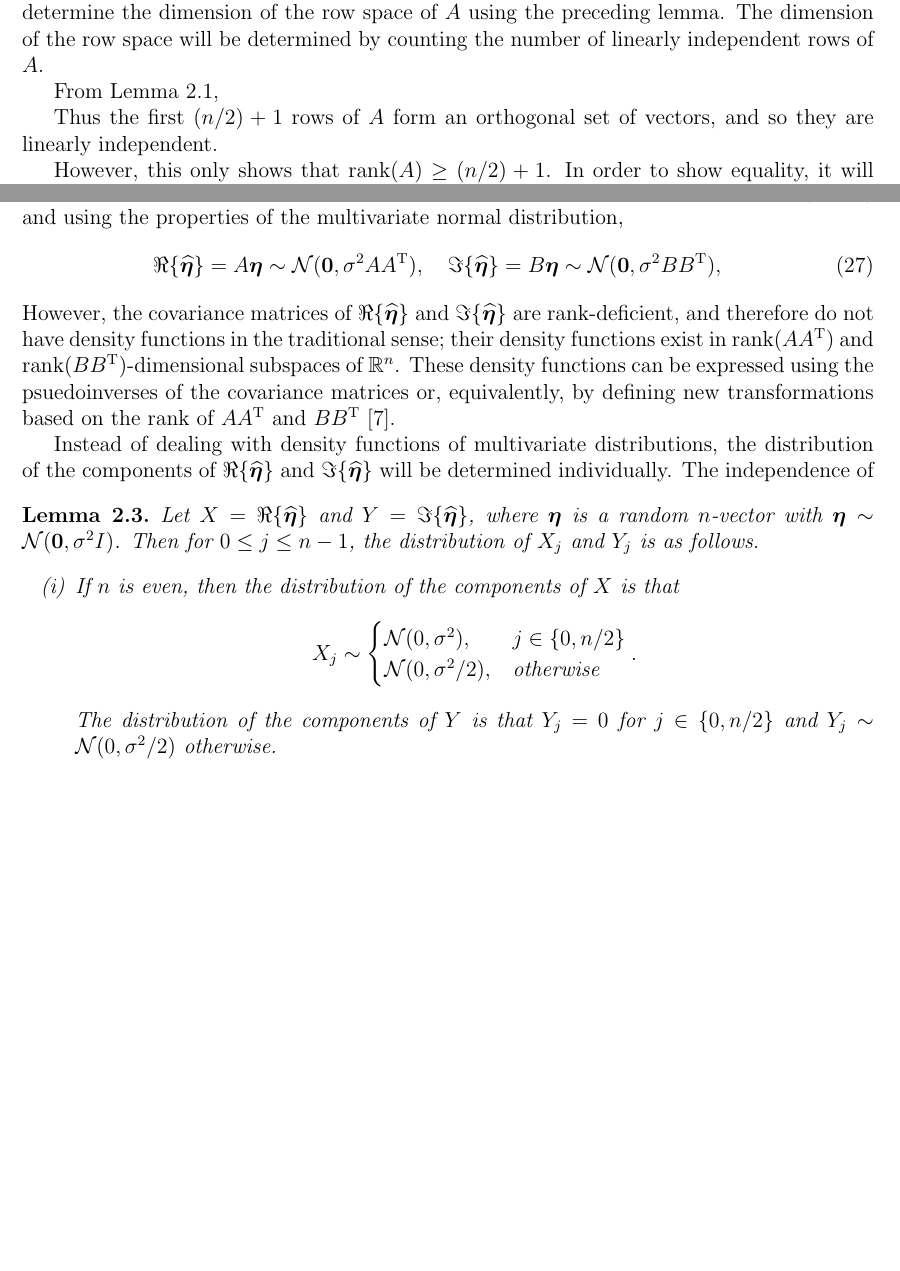
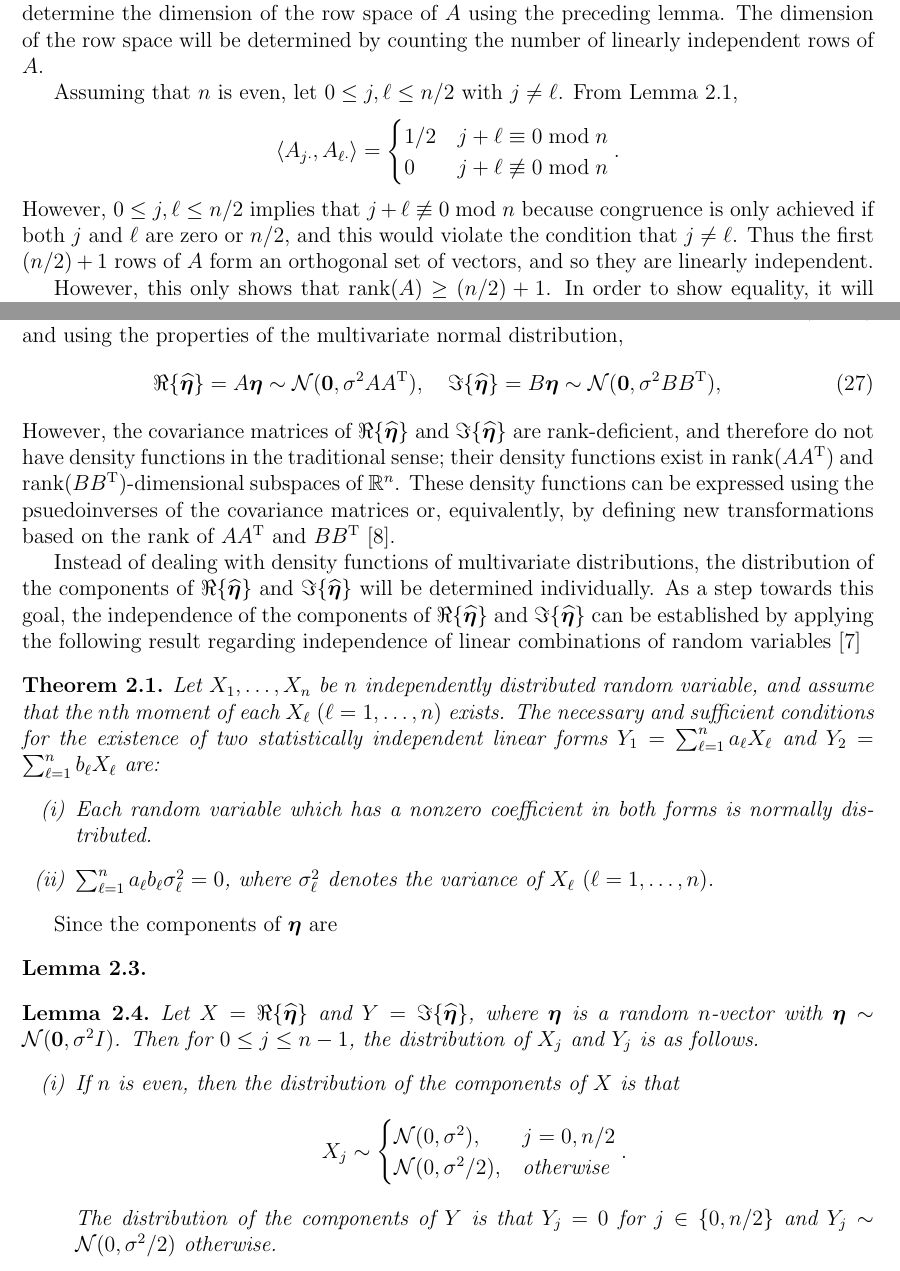
Before and after one commit to mjbyrne2/Parameter-Estimation, a LaTeX document (Parameter-Estimation.tex): two parts of pages 13 and 14 of 33 before the commit and two parts of pages 13 and 14 of 34 after it, joined at a grey line, cut so that both start at the same text, the shorter picture padded with empty space. Compiled offline with pdfLaTeX.

Commit message:
Updated Bib and TeX files
Added an article citation to Bib file about linear combinations of random variables, and added the corresponding theorem to the TeX file.

```diff
--- a/Parameter-Estimation.tex
+++ b/Parameter-Estimation.tex
@@ -397,10 +397,12 @@ There are some important consequences of this lemma. First, it shows that while
 Let $A$ and $B$ be the real and imaginary parts, respectively, of the $n \times n$ DFT matrix. If $n$ is even, then $\rank(A) = (n/2)+1$ and $\rank(B) = (n/2)-1$. If $n$ is odd, then $\rank(A) = (n+1)/2$ and $\rank(B) = (n-1)/2$.
 \begin{proof}
 Let the matrices $A$, and $B$ be as required. By applying various properties of the rank of a matrix, all of the effort can be dedicated to finding the rank of $A$. Since the rank of a matrix is equal to the dimension of the row space, the approach that will be taken is to determine the dimension of the row space of $A$ using the preceding lemma. The dimension of the row space will be determined by counting the number of linearly independent rows of $A$. \par
-From Lemma \ref{lem:Inner products},
-
-
-Thus the first $(n/2)+1$ rows of $A$ form an orthogonal set of vectors, and so they are linearly independent. \par
+Assuming that $n$ is even, let $0 \leq j,\ell \leq n/2$ with $j \neq \ell$. From Lemma \ref{lem:Inner products},
+\[\langle A_{j\cdot},A_{\ell\cdot}\rangle = \begin{cases}
+1/2 & j+\ell \equiv 0 \bmod n \\
+0 & j+\ell \not\equiv 0 \bmod n
+\end{cases}.\]
+However, $0 \leq j,\ell \leq n/2$ implies that $j+\ell \not\equiv 0 \bmod n$ because congruence is only achieved if both $j$ and $\ell$ are zero or $n/2$, and this would violate the condition that $j \neq \ell$. Thus the first $(n/2)+1$ rows of $A$ form an orthogonal set of vectors, and so they are linearly independent. \par
 However, this only shows that $\rank(A) \geq (n/2)+1$. In order to show equality, it will now be shown that the remaining $(n/2)-1$ rows of $A$ are copies of preceding rows. Let $0 \leq j \leq n/2$, and consider row $\ell = n - j$. From \eqref{eq:Components Re(F) and Im(F)} and the parity of cosine, the components of row $\ell$ are
 \[A_{\ell{k}} = \frac{1}{\sqrt{n}}\cos\left(\frac{-2\pi{\ell{k}}}{n}\right) = \frac{1}{\sqrt{n}}\cos\left(\frac{-2\pi{(n-j){k}}}{n}\right) = \frac{1}{\sqrt{n}}\cos\left(\frac{-2\pi{jk}}{n} + 2\pi{k}\right).\]
 Since the column index $k$ is an integer, the periodicity of cosine gives $A_{\ell{k}} = A_{jk}$. Thus rows $j$ and $n-j$ of the matrix $A$ are the same for all $0 \leq j \leq n/2$, and therefore $\rank(A) = (n/2)+1$.  The argument that $\rank(A) = (n+1)/2$ for odd $n$ is identical with the exception that $j$ and $\ell$ are restricted so $j \neq \ell$ and $0 \leq j,\ell \leq (n-1)/2$. \par
@@ -418,7 +420,23 @@ The rank deficiency of $A$ and $B$ have statistical significance as well.  Given
 \label{eq:Real and imaginary distributions}
 \end{equation}
 However, the covariance matrices of $\Re\{\widehat{\noise}\}$ and $\Im\{\widehat{\noise}\}$ are rank-deficient, and therefore do not have density functions in the traditional sense; their density functions exist in $\rank(AA^\trans)$ and $\rank(BB^\trans)$-dimensional subspaces of $\mathbb{R}^n$. These density functions can be expressed using the psuedoinverses of the covariance matrices or, equivalently, by defining new transformations based on the rank of $AA^\trans$ and $BB^\trans$ \cite{Rao1973}. \par
-Instead of dealing with density functions of multivariate distributions, the distribution of the components of $\Re\{\widehat{\noise}\}$ and $\Im\{\widehat{\noise}\}$ will be determined individually. The independence of
+Instead of dealing with density functions of multivariate distributions, the distribution of the components of $\Re\{\widehat{\noise}\}$ and $\Im\{\widehat{\noise}\}$ will be determined individually. As a step towards this goal, the independence of the components of $\Re\{\widehat{\noise}\}$ and $\Im\{\widehat{\noise}\}$ can be established by applying the following result regarding independence of linear combinations of random variables \cite{LukacsKing}
+
+\begin{theorem}
+\label{thm:Independence Theorem}
+Let $X_1,\ldots,X_n$ be $n$ independently distributed random variable, and assume that the $n$th moment of each $X_{\ell}$ $(\ell = 1,\ldots,n)$ exists. The necessary and sufficient conditions for the existence of two statistically independent linear forms $Y_1 = \sum_{\ell=1}^n a_{\ell}X_{\ell}$ and $Y_2 = \sum_{\ell=1}^n b_{\ell}X_{\ell}$ are:
+\begin{enumerate}[label=(\roman*)]
+\item Each random variable which has a nonzero coefficient in both forms is normally distributed.
+\item $\sum_{\ell=1}^n a_{\ell}b_{\ell}\sigma_{\ell}^2 = 0$, where $\sigma_{\ell}^2$ denotes the variance of $X_{\ell}$ $(\ell = 1,\ldots,n)$.
+\end{enumerate}
+\end{theorem}
+
+Since the components of $\noise$ are
+
+\begin{lemma}
+\label{lem:App of Ind Thm}
+
+\end{lemma}
 
 \begin{lemma}
 \label{lem:Component distributions}
@@ -426,7 +444,7 @@ Let $X = \Re\{\widehat{\noise}\}$ and $Y = \Im\{\widehat{\noise}\}$, where $\noi
 \begin{enumerate}[label=(\roman*)]
 \item If $n$ is even, then the distribution of the components of $X$ is that
 \[X_j \sim \begin{cases}
-\mathcal{N}(0,\noiseSD^2), & j \in \{0,n/2\} \\
+\mathcal{N}(0,\noiseSD^2), & j = 0,n/2 \\
 \mathcal{N}(0,\noiseSD^2/2), & \text{otherwise} \end{cases}.\]
 The distribution of the components of $Y$ is that $Y_j = 0$ for $j \in \{0,n/2\}$ and $Y_j \sim \mathcal{N}(0,\noiseSD^2/2)$ otherwise.
 \item If $n$ is odd, then the distribution of the components of $X$ is that
```
Also changed, not shown: Parameter-Estimation.bib (+12 -1 lines).
